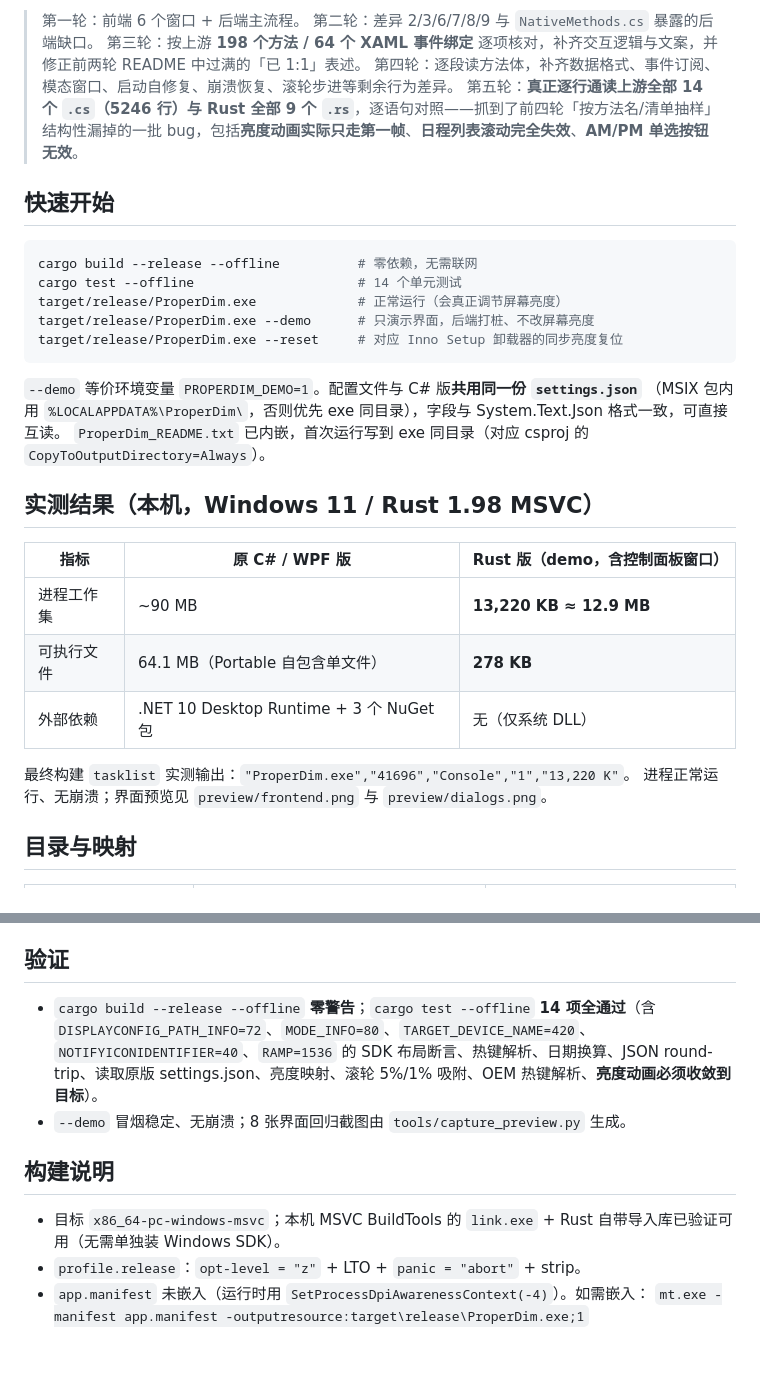
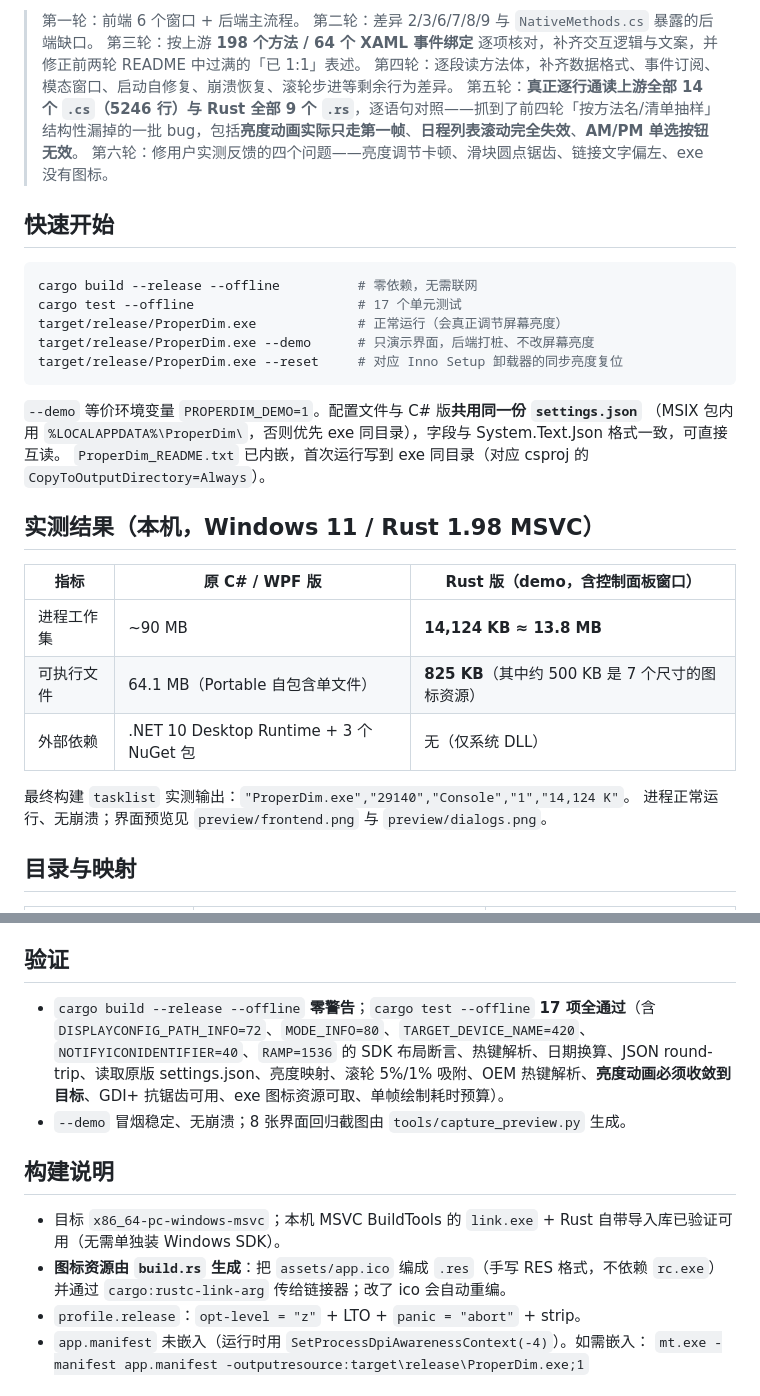
Before and after one commit to s13mjl/ProperDim-rust, a Markdown page: README.md, 2 parts joined by grey strips. GitHub-like rendering; blank space fills up the shorter version.

````diff
--- a/README.md
+++ b/README.md
@@ -8,12 +8,13 @@
 > 第三轮：按上游 **198 个方法 / 64 个 XAML 事件绑定** 逐项核对，补齐交互逻辑与文案，并修正前两轮 README 中过满的「已 1:1」表述。
 > 第四轮：逐段读方法体，补齐数据格式、事件订阅、模态窗口、启动自修复、崩溃恢复、滚轮步进等剩余行为差异。
 > 第五轮：**真正逐行通读上游全部 14 个 `.cs`（5246 行）与 Rust 全部 9 个 `.rs`**，逐语句对照——抓到了前四轮「按方法名/清单抽样」结构性漏掉的一批 bug，包括**亮度动画实际只走第一帧**、**日程列表滚动完全失效**、**AM/PM 单选按钮无效**。
+> 第六轮：修用户实测反馈的四个问题——亮度调节卡顿、滑块圆点锯齿、链接文字偏左、exe 没有图标。
 
 ## 快速开始
 
 ```bash
 cargo build --release --offline          # 零依赖，无需联网
-cargo test --offline                     # 14 个单元测试
+cargo test --offline                     # 17 个单元测试
 target/release/ProperDim.exe             # 正常运行（会真正调节屏幕亮度）
 target/release/ProperDim.exe --demo      # 只演示界面，后端打桩、不改屏幕亮度
 target/release/ProperDim.exe --reset     # 对应 Inno Setup 卸载器的同步亮度复位
@@ -27,11 +28,11 @@ target/release/ProperDim.exe --reset     # 对应 Inno Setup 卸载器的同步
 
 | 指标 | 原 C# / WPF 版 | Rust 版（demo，含控制面板窗口） |
 |---|---|---|
-| 进程工作集 | ~90 MB | **13,220 KB ≈ 12.9 MB** |
-| 可执行文件 | 64.1 MB（Portable 自包含单文件） | **278 KB** |
+| 进程工作集 | ~90 MB | **14,124 KB ≈ 13.8 MB** |
+| 可执行文件 | 64.1 MB（Portable 自包含单文件） | **825 KB**（其中约 500 KB 是 7 个尺寸的图标资源） |
 | 外部依赖 | .NET 10 Desktop Runtime + 3 个 NuGet 包 | 无（仅系统 DLL） |
 
-最终构建 `tasklist` 实测输出：`"ProperDim.exe","41696","Console","1","13,220 K"`。
+最终构建 `tasklist` 实测输出：`"ProperDim.exe","29140","Console","1","14,124 K"`。
 进程正常运行、无崩溃；界面预览见 `preview/frontend.png` 与 `preview/dialogs.png`。
 
 ## 目录与映射
@@ -159,12 +171,13 @@ target/release/ProperDim.exe --reset     # 对应 Inno Setup 卸载器的同步
 
 ## 验证
 
-- `cargo build --release --offline` **零警告**；`cargo test --offline` **14 项全通过**（含 `DISPLAYCONFIG_PATH_INFO=72`、`MODE_INFO=80`、`TARGET_DEVICE_NAME=420`、`NOTIFYICONIDENTIFIER=40`、`RAMP=1536` 的 SDK 布局断言、热键解析、日期换算、JSON round-trip、读取原版 settings.json、亮度映射、滚轮 5%/1% 吸附、OEM 热键解析、**亮度动画必须收敛到目标**）。
+- `cargo build --release --offline` **零警告**；`cargo test --offline` **17 项全通过**（含 `DISPLAYCONFIG_PATH_INFO=72`、`MODE_INFO=80`、`TARGET_DEVICE_NAME=420`、`NOTIFYICONIDENTIFIER=40`、`RAMP=1536` 的 SDK 布局断言、热键解析、日期换算、JSON round-trip、读取原版 settings.json、亮度映射、滚轮 5%/1% 吸附、OEM 热键解析、**亮度动画必须收敛到目标**、GDI+ 抗锯齿可用、exe 图标资源可取、单帧绘制耗时预算）。
 - `--demo` 冒烟稳定、无崩溃；8 张界面回归截图由 `tools/capture_preview.py` 生成。
 
 ## 构建说明
 
 - 目标 `x86_64-pc-windows-msvc`；本机 MSVC BuildTools 的 `link.exe` + Rust 自带导入库已验证可用（无需单独装 Windows SDK）。
+- **图标资源由 `build.rs` 生成**：把 `assets/app.ico` 编成 `.res`（手写 RES 格式，不依赖 `rc.exe`）并通过 `cargo:rustc-link-arg` 传给链接器；改了 ico 会自动重编。
 - `profile.release`：`opt-level = "z"` + LTO + `panic = "abort"` + strip。
 - `app.manifest` 未嵌入（运行时用 `SetProcessDpiAwarenessContext(-4)`）。如需嵌入：
   `mt.exe -manifest app.manifest -outputresource:target\release\ProperDim.exe;1`
````
Also changed, not shown: other parts of README.md (+11 -0 lines), preview/dialogs.png, preview/frontend.png, 9 other files.
